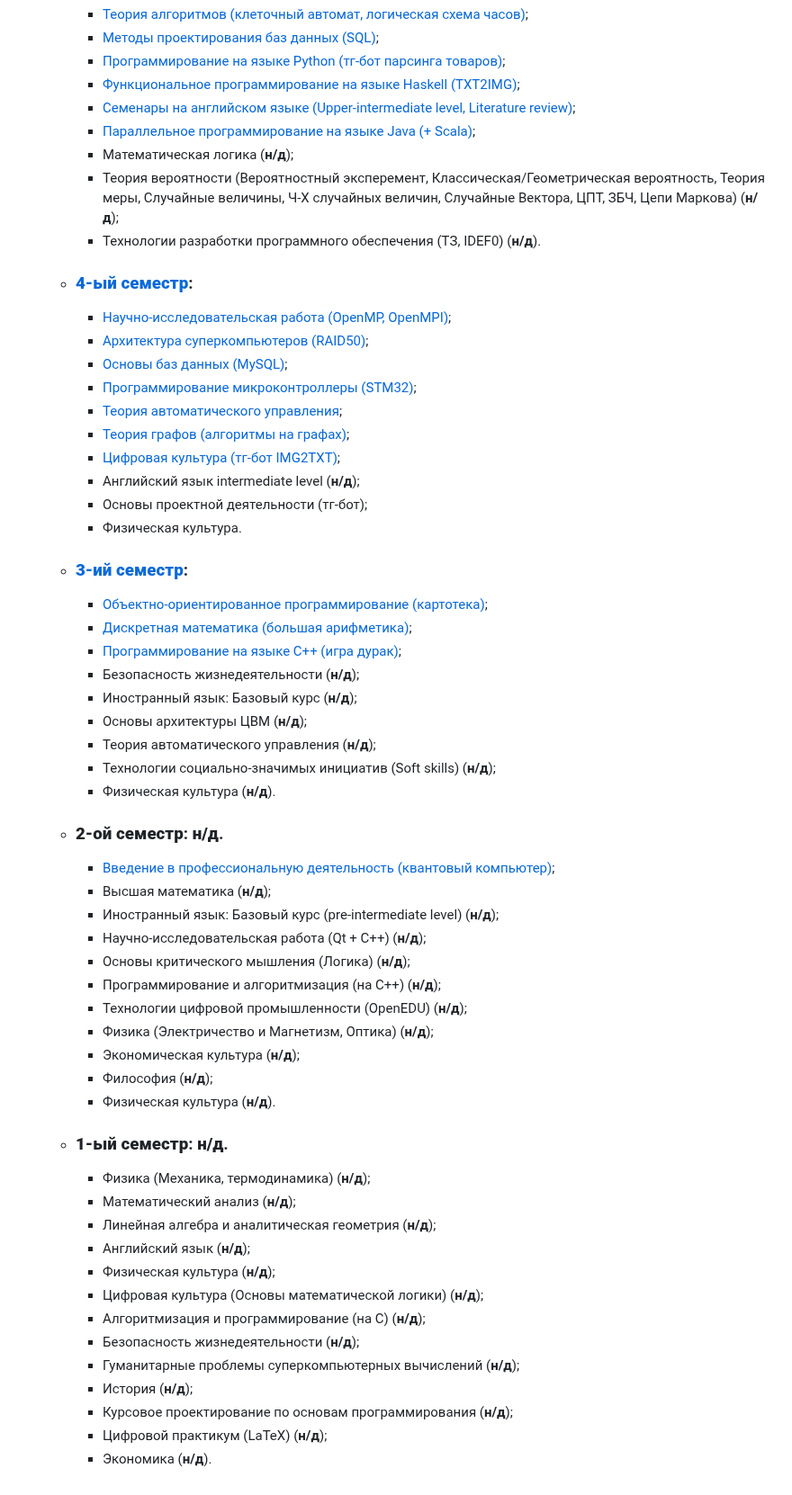
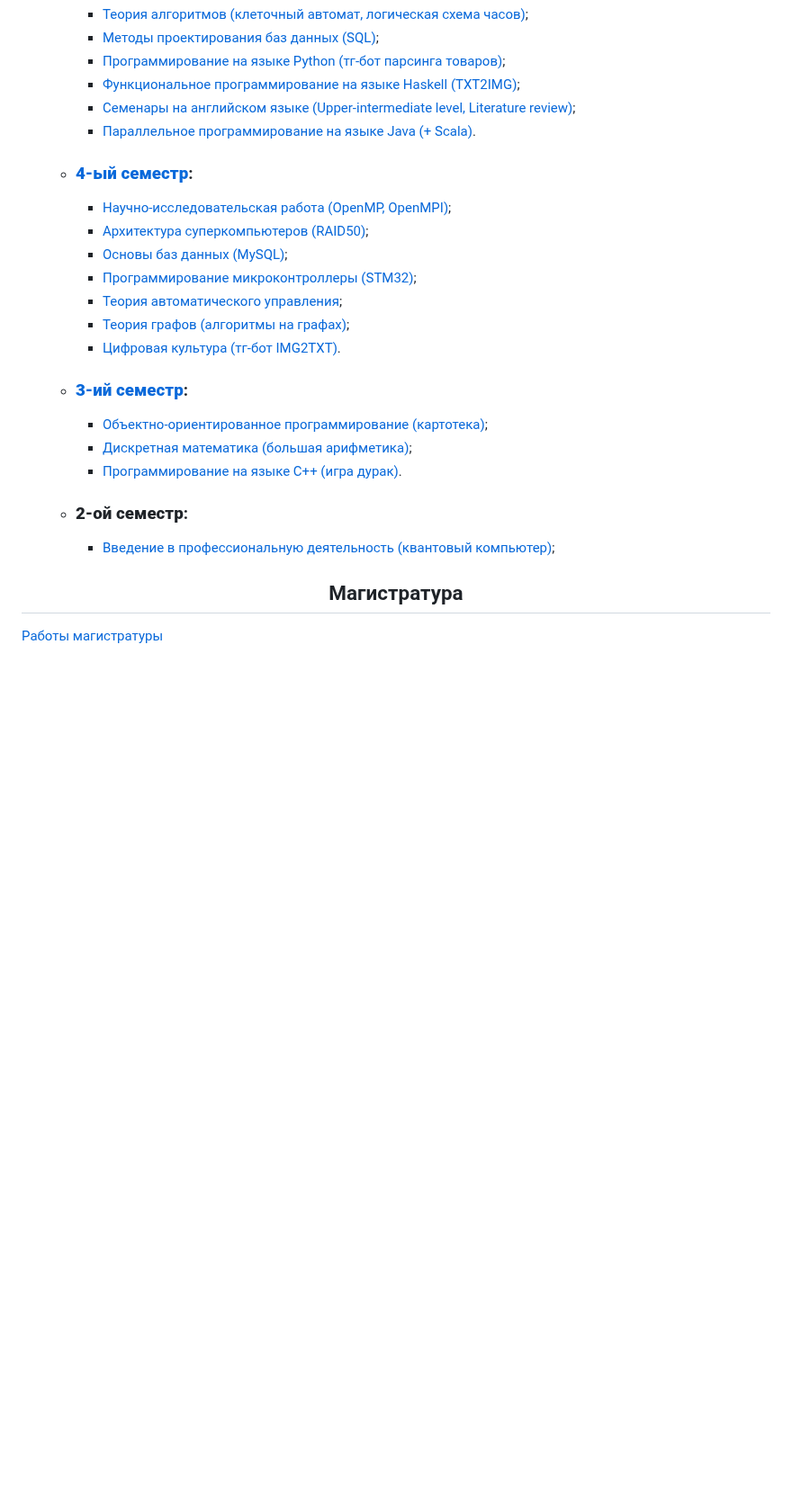
Before and after one commit to MathematicLove/spbstu-iccs-mcs, a Markdown page: README.md, the part around the change. Shown at 90% size. Rendered like a GitHub page; blank space fills up the shorter version.

```diff
--- a/README.md
+++ b/README.md
@@ -50,10 +50,7 @@
     - [Программирование на языке Python (тг-бот парсинга товаров)](https://github.com/MathematicLove/spbstu-iccs-mcs/tree/main/iccs/5-sem/programming-on-python);
     - [Функциональное программирование на языке Haskell (TXT2IMG)](https://github.com/MathematicLove/spbstu-iccs-mcs/tree/main/iccs/5-sem/haskell);
     - [Семенары на английском языке (Upper-intermediate level, Literature review)](https://github.com/MathematicLove/spbstu-iccs-mcs/tree/main/iccs/5-sem/english);
-    - [Параллельное программирование на языке Java (+ Scala)](https://github.com/MathematicLove/spbstu-iccs-mcs/tree/main/iccs/5-sem/parallel-programming-on-java);
-    - Математическая логика (**н/д**);
-    - Теория вероятности (Вероятностный эксперемент, Классическая/Геометрическая вероятность, Теория меры, Случайные величины, Ч-Х случайных величин, Случайные Вектора, ЦПТ, ЗБЧ, Цепи Маркова) (**н/д**);
-    - Технологии разработки программного обеспечения (ТЗ, IDEF0) (**н/д**).
+    - [Параллельное программирование на языке Java (+ Scala)](https://github.com/MathematicLove/spbstu-iccs-mcs/tree/main/iccs/5-sem/parallel-programming-on-java).
 
   - ### [**4-ый семестр**](https://github.com/MathematicLove/spbstu-iccs-mcs/tree/main/iccs/4-sem):
     - [Научно-исследовательская работа (OpenMP, OpenMPI)](https://github.com/MathematicLove/fano-encode-openmpi-openmp);
@@ -62,43 +59,17 @@
     - [Программирование микроконтроллеры (STM32)](https://github.com/MathematicLove/spbstu-iccs-mcs/tree/main/iccs/4-sem/microcontrollers);
     - [Теория автоматического управления](https://github.com/MathematicLove/spbstu-iccs-mcs/tree/main/iccs/4-sem/automatic-control-theory);
     - [Теория графов (алгоритмы на графах)](https://github.com/MathematicLove/spbstu-iccs-mcs/tree/main/iccs/4-sem/graph-theory);
-    - [Цифровая культура (тг-бот IMG2TXT)](https://github.com/MathematicLove/spbstu-iccs-mcs/tree/main/iccs/4-sem/digital-culture/bot);
-    - Английский язык intermediate level (**н/д**);
-    - Основы проектной деятельности (тг-бот);
-    - Физическая культура.
+    - [Цифровая культура (тг-бот IMG2TXT)](https://github.com/MathematicLove/spbstu-iccs-mcs/tree/main/iccs/4-sem/digital-culture/bot).
+
   - ### [**3-ий семестр**](https://github.com/MathematicLove/spbstu-iccs-mcs/tree/main/iccs/3-sem):
     - [Объектно-ориентированное программирование (картотека)](https://github.com/MathematicLove/spbstu-iccs-mcs/tree/main/iccs/3-sem/oop-basics);
     - [Дискретная математика (большая арифметика)](https://github.com/MathematicLove/spbstu-iccs-mcs/tree/main/iccs/3-sem/discrete-mathematics/big-and-small-arithmetic);
-    - [Программирование на языке C++ (игра дурак)](https://github.com/MathematicLove/spbstu-iccs-mcs/tree/main/iccs/3-sem/programming-on-c%2B%2B);
-    - Безопасность жизнедеятельности (**н/д**);
-    - Иностранный язык: Базовый курс (**н/д**);
-    - Основы архитектуры ЦВМ (**н/д**);
-    - Теория автоматического управления (**н/д**);
-    - Технологии социально-значимых инициатив (Soft skills) (**н/д**);
-    - Физическая культура (**н/д**).
-  - ### **2-ой семестр**: **н/д**.
+    - [Программирование на языке C++ (игра дурак)](https://github.com/MathematicLove/spbstu-iccs-mcs/tree/main/iccs/3-sem/programming-on-c%2B%2B).
+
+  - ### **2-ой семестр**:
     - [Введение в профессиональную деятельность (квантовый компьютер)](https://tema.spbstu.ru/vvedenie_v_professionalnuu_deyatelnost_2022/);
-    - Высшая математика (**н/д**);
-    - Иностранный язык: Базовый курс (pre-intermediate level) (**н/д**);
-    - Научно-исследовательская работа (Qt + C++) (**н/д**);
-    - Основы критического мышления (Логика) (**н/д**);
-    - Программирование и алгоритмизация (на C++) (**н/д**);
-    - Технологии цифровой промышленности (OpenEDU) (**н/д**);
-    - Физика (Электричество и Магнетизм, Оптика) (**н/д**);
-    - Экономическая культура (**н/д**);
-    - Философия (**н/д**);
-    - Физическая культура (**н/д**).
-  - ### **1-ый семестр**: **н/д**.
-    - Физика (Механика, термодинамика) (**н/д**);
-    - Математический анализ (**н/д**);
-    - Линейная алгебра и аналитическая геометрия (**н/д**);
-    - Английский язык (**н/д**);
-    - Физическая культура (**н/д**);
-    - Цифровая культура (Основы математической логики) (**н/д**);
-    - Алгоритмизация и программирование (на C) (**н/д**);
-    - Безопасность жизнедеятельности (**н/д**);
-    - Гуманитарные проблемы суперкомпьютерных вычислений (**н/д**);
-    - История (**н/д**);
-    - Курсовое проектирование по основам программирования (**н/д**);
-    - Цифровой практикум (LaTeX) (**н/д**);
-    - Экономика (**н/д**).
+
+
+<h2 align="center">Магистратура</h2>
+
+[Работы магистратуры](https://github.com/MathematicLove/spbstu-iccs-mcs-magistracy)
```
